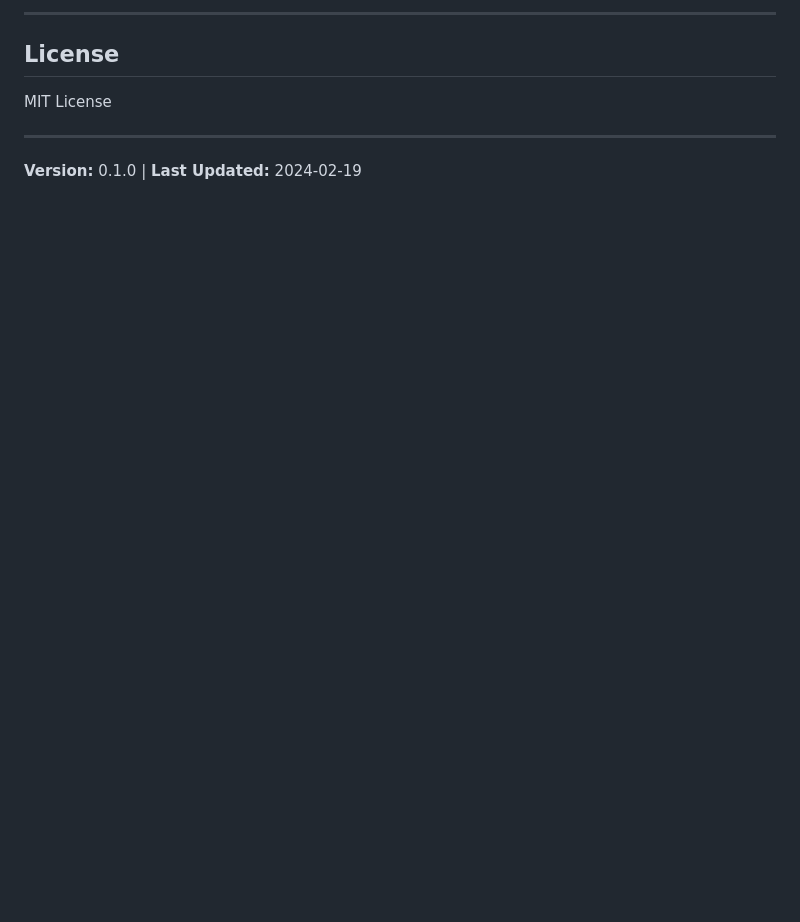
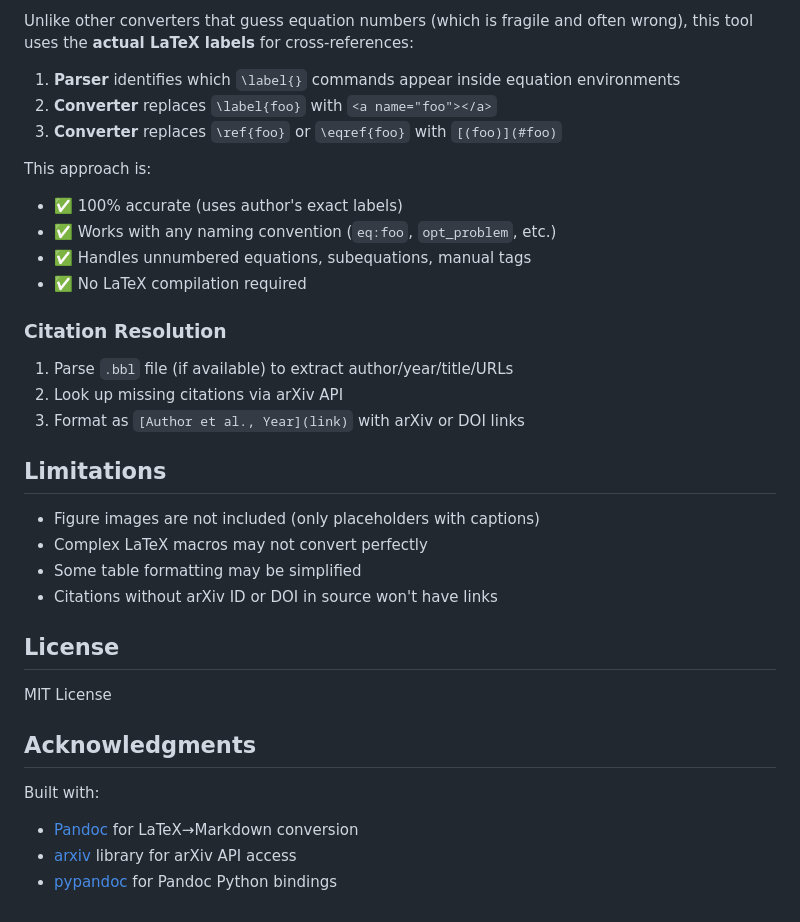
Before and after one commit to samarth-kashyap/arxiv-to-markdown, a Markdown page: README.md, the part around one of its changes. Drawn GitHub-style; blank space fills up the shorter version.

```diff
--- a/README.md
+++ b/README.md
@@ -134,10 +159,36 @@ See [DESIGN_DECISIONS.md](DESIGN_DECISIONS.md) for architecture details and futu
 
----
+Unlike other converters that guess equation numbers (which is fragile and often wrong), this tool uses the **actual LaTeX labels** for cross-references:
+
+1. **Parser** identifies which `\label{}` commands appear inside equation environments
+2. **Converter** replaces `\label{foo}` with `<a name="foo"></a>`
+3. **Converter** replaces `\ref{foo}` or `\eqref{foo}` with `[(foo)](#foo)`
+
+This approach is:
+- ✅ 100% accurate (uses author's exact labels)
+- ✅ Works with any naming convention (`eq:foo`, `opt_problem`, etc.)
+- ✅ Handles unnumbered equations, subequations, manual tags
+- ✅ No LaTeX compilation required
+
+### Citation Resolution
+
+1. Parse `.bbl` file (if available) to extract author/year/title/URLs
+2. Look up missing citations via arXiv API
+3. Format as `[Author et al., Year](link)` with arXiv or DOI links
+
+## Limitations
+
+- Figure images are not included (only placeholders with captions)
+- Complex LaTeX macros may not convert perfectly
+- Some table formatting may be simplified
+- Citations without arXiv ID or DOI in source won't have links
 
 ## License
 
 MIT License
 
----
+## Acknowledgments
 
-**Version:** 0.1.0 | **Last Updated:** 2024-02-19
+Built with:
+- [Pandoc](https://pandoc.org/) for LaTeX→Markdown conversion
+- [arxiv](https://pypi.org/project/arxiv/) library for arXiv API access
+- [pypandoc](https://pypi.org/project/pypandoc/) for Pandoc Python bindings
```
Also changed, not shown: other parts of README.md (+72 -47 lines).
